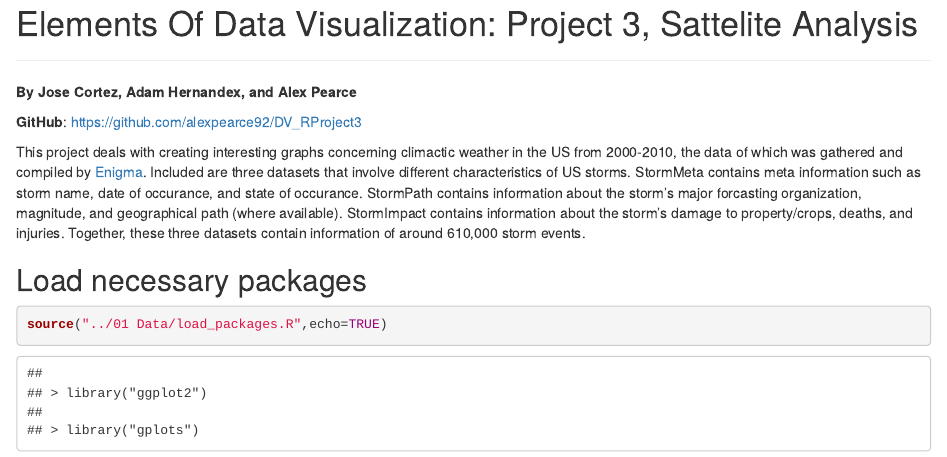
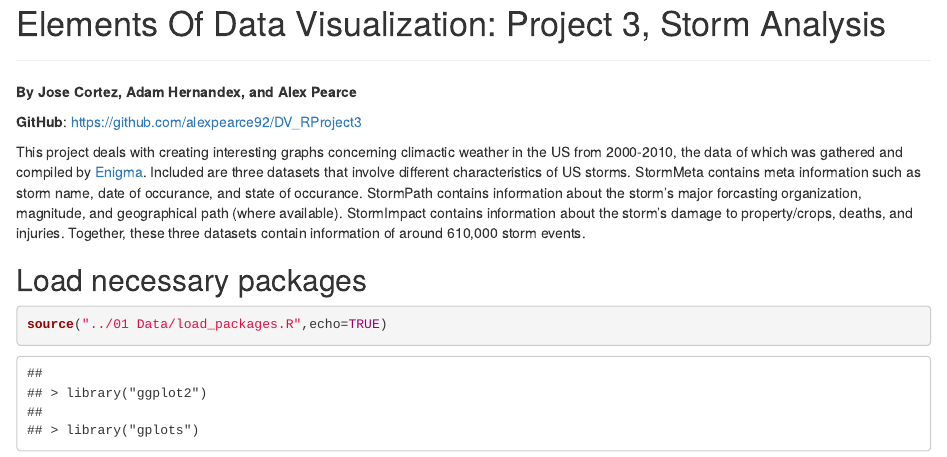
Before and after one commit to alexpearce92/DV_RProject3, an R Markdown document (00 Doc/DV_RProject3.Rmd): the page in a window 1100 px wide, from its top. Rendered offline with R 4.5, knitr and Pandoc, with nearby package versions; some code elsewhere in the file could not run offline.

```diff
--- a/00 Doc/DV_RProject3.Rmd
+++ b/00 Doc/DV_RProject3.Rmd
@@ -1,7 +1,7 @@
 ---
 output: html_document
 ---
-Elements Of Data Visualization: Project 3, Sattelite Analysis
+Elements Of Data Visualization: Project 3, Storm Analysis
 ===
 
 ***
```
Also changed, not shown: 00 Doc/StormMetaCategoricals.png, 00 Doc/StormPathCategoricals.png.
